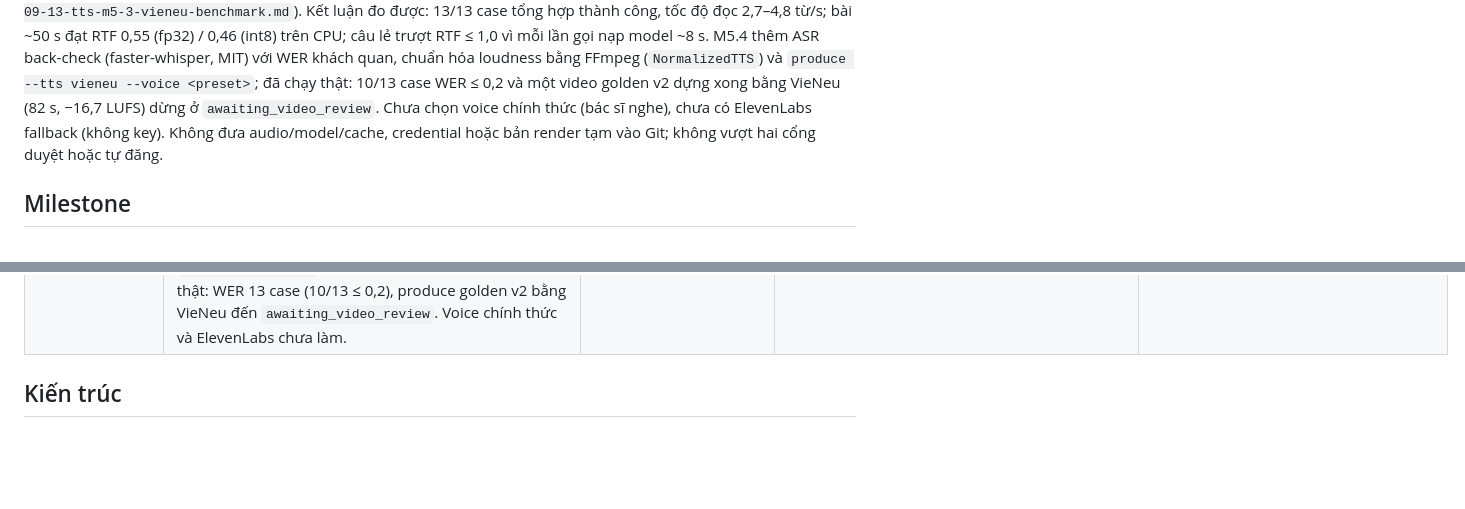
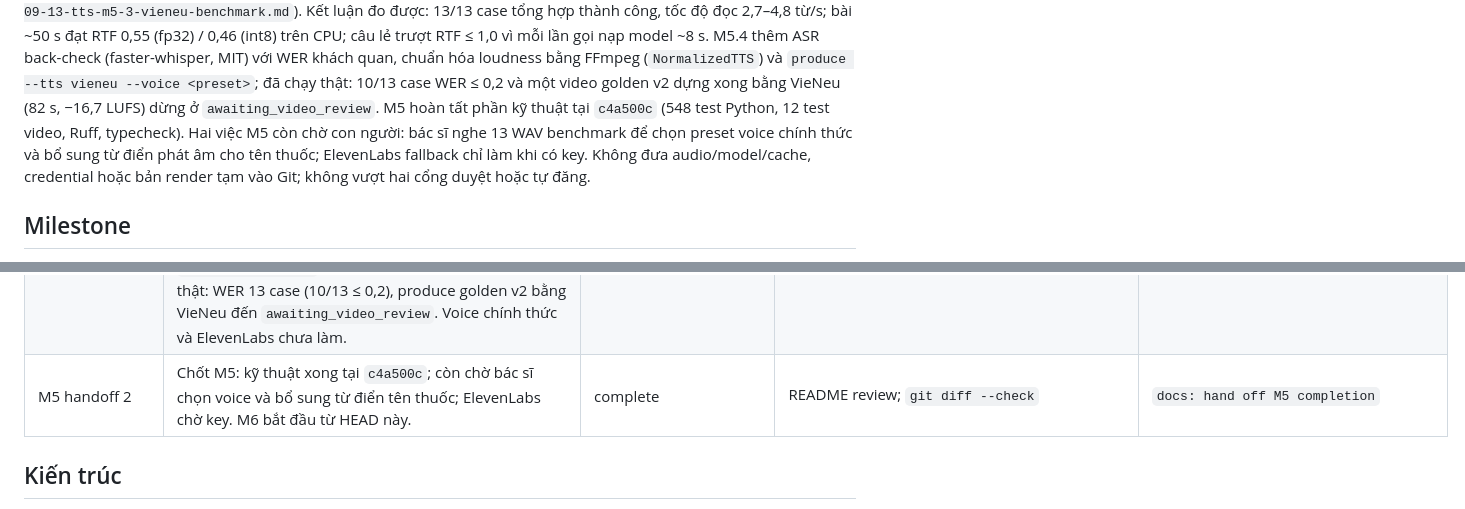
Before and after one commit to anhtu604/pyh, a Markdown page: README.md, 2 parts joined by grey strips. GitHub-like rendering; blank space fills up the shorter version.

Commit message:
docs: hand off M5 completion

```diff
--- a/README.md
+++ b/README.md
@@ -47,10 +47,12 @@ với tiêu chí đo khách quan và đã chạy benchmark thật trên máy nà
 model ~8 s. M5.4 thêm ASR back-check (faster-whisper, MIT) với WER khách quan, chuẩn hóa
 loudness bằng FFmpeg (`NormalizedTTS`) và `produce --tts vieneu --voice <preset>`;
 đã chạy thật: 10/13 case WER ≤ 0,2 và một video golden v2 dựng xong bằng VieNeu
-(82 s, −16,7 LUFS) dừng ở `awaiting_video_review`. Chưa chọn voice chính thức
-(bác sĩ nghe), chưa có ElevenLabs fallback (không key). Không đưa
-audio/model/cache, credential hoặc bản render tạm vào Git; không vượt hai cổng
-duyệt hoặc tự đăng.
+(82 s, −16,7 LUFS) dừng ở `awaiting_video_review`. M5 hoàn tất phần kỹ thuật
+tại `c4a500c` (548 test Python, 12 test video, Ruff, typecheck). Hai việc M5 còn
+chờ con người: bác sĩ nghe 13 WAV benchmark để chọn preset voice chính thức và bổ
+sung từ điển phát âm cho tên thuốc; ElevenLabs fallback chỉ làm khi có key.
+Không đưa audio/model/cache, credential hoặc bản render tạm vào Git; không vượt
+hai cổng duyệt hoặc tự đăng.
 
 ## Milestone
 
@@ -120,6 +122,7 @@ applicability, per-claim doctor notes — hoãn sang M3).
 | M5 handoff | Đồng bộ báo cáo tiến độ, giới hạn còn mở và đầu vào M5.3 để tiếp tục từ HEAD hiện tại. | complete | README review; `git diff --check` | `docs: hand off pyh M5 progress` |
 | M5.3 | Xác minh môi trường (RTX 3060, Python 3.11, ffmpeg 8.1.1) và nguồn/giấy phép VieNeu-TTS v3 Turbo (`vieneu==3.6.4`, HF revision `8b7e9cf`, Apache-2.0); wrapper `tools/tts/vieneu_synth.py`; `evaluate_benchmark` với ngưỡng khách quan; lệnh `healthvideo tts-benchmark`; bộ 13 case; benchmark thật fp32/int8 ghi trong plan. Voice chính thức, ASR, ElevenLabs và `produce --tts vieneu` chưa làm. | complete | `python -m pytest -q` (532 passed); `ruff check src tests tools`; `git diff --check`; benchmark thật 2×13 case | `feat: benchmark VieNeu-TTS with objective gates` |
 | M5.4 | ASR back-check `CommandASR` + `word_error_rate` (faster-whisper 1.2.1, MIT; wrapper `tools/tts/whisper_transcribe.py`); `NormalizedTTS` FFmpeg loudnorm; `tts-benchmark --asr-*`/`--max-wer`; `produce --tts vieneu --voice`; sửa `build_render_argv` dùng đường dẫn tuyệt đối. Chạy thật: WER 13 case (10/13 ≤ 0,2), produce golden v2 bằng VieNeu đến `awaiting_video_review`. Voice chính thức và ElevenLabs chưa làm. | complete | `python -m pytest -q` (548 passed); `ruff check src tests tools`; `git diff --check`; benchmark + produce thật | `feat: add ASR back-check and loudnorm to VieNeu production` |
+| M5 handoff 2 | Chốt M5: kỹ thuật xong tại `c4a500c`; còn chờ bác sĩ chọn voice và bổ sung từ điển tên thuốc; ElevenLabs chờ key. M6 bắt đầu từ HEAD này. | complete | README review; `git diff --check` | `docs: hand off M5 completion` |
 
 ## Kiến trúc
 
```
